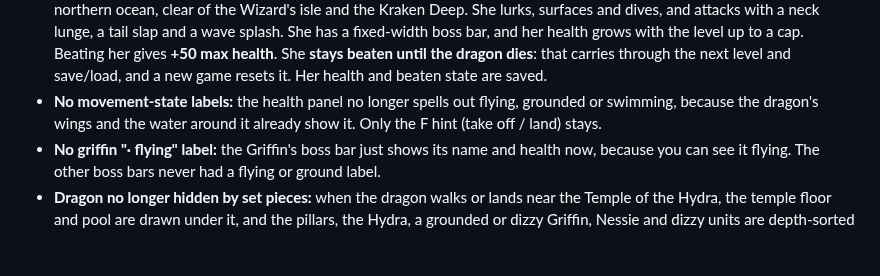
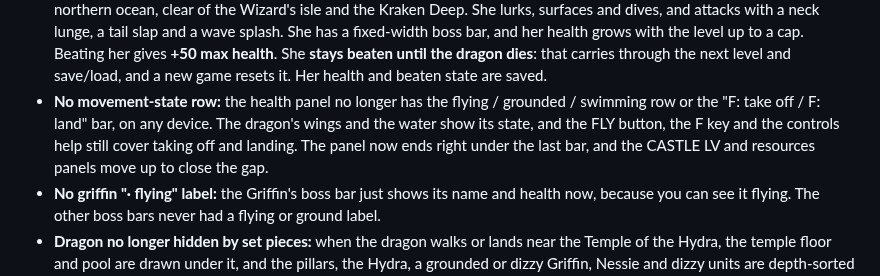
Before and after one commit to zbitt106-cfs/dragon-rampage, a Markdown page: README.md, the part around the change. Drawn GitHub-style; blank space fills up the shorter version.

Commit message:
Remove the F: take off / F: land row from the dragon HUD and shrink the vitals panel (49)

```diff
--- a/README.md
+++ b/README.md
@@ -149,7 +149,7 @@ The map doubles northward. A glowing **magic barrier** of crystal peaks runs alo
 - **Mermaids (light side):** family-friendly mermaids swim in the northern ocean south of the wind wall (around the Wizard's isle, never on it) and along the light dwarf coast north of the wall. Most dive away from the dragon. Brave ones defend with a splash or a trident poke (small damage), and they also poke dark creatures that come near the water. You can only bite or burn them while they're surfaced. There are no river or lake mermaids, because the purple and elven lands have no rivers or lakes and the elven realm has no coast.
 - **Sunbathers on rocks and ice:** some mermaids lie back on sea rocks, the new ice floes (11 of them, on both sides of the wall) and the dwarf-coast beaches, flicking their tails. When the dragon comes close they slide into the sea and dive.
 - **Nessie, the Loch Ness Monster (mini boss):** a friendly-looking green plesiosaur with her own dark loch patch in the northern ocean, clear of the Wizard's isle and the Kraken Deep. She lurks, surfaces and dives, and attacks with a neck lunge, a tail slap and a wave splash. She has a fixed-width boss bar, and her health grows with the level up to a cap. Beating her gives **+50 max health**. She **stays beaten until the dragon dies**: that carries through the next level and save/load, and a new game resets it. Her health and beaten state are saved.
-- **No movement-state labels:** the health panel no longer spells out flying, grounded or swimming, because the dragon's wings and the water around it already show it. Only the F hint (take off / land) stays.
+- **No movement-state row:** the health panel no longer has the flying / grounded / swimming row or the "F: take off / F: land" bar, on any device. The dragon's wings and the water show its state, and the FLY button, the F key and the controls help still cover taking off and landing. The panel now ends right under the last bar, and the CASTLE LV and resources panels move up to close the gap.
 - **No griffin "· flying" label:** the Griffin's boss bar just shows its name and health now, because you can see it flying. The other boss bars never had a flying or ground label.
 - **Dragon no longer hidden by set pieces:** when the dragon walks or lands near the Temple of the Hydra, the temple floor and pool are drawn under it, and the pillars, the Hydra, a grounded or dizzy Griffin, Nessie and dizzy units are depth-sorted with the dragon. Anything behind the dragon is drawn first, anything in front of it is drawn after. When flying, the dragon is always on top.
 - **HUD title restored:** a line-break slip in the phone-landscape HUD update (item 45) had commented out the "THE DRAGON" title on the health panel. It's back.
```
Also changed, not shown: screenshots/273_desktop_hud_no_f_row.png (added), 3 other files.
